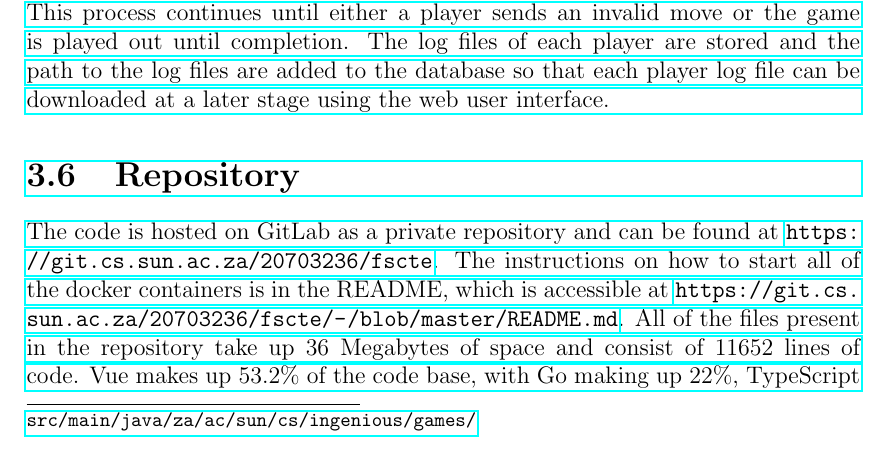
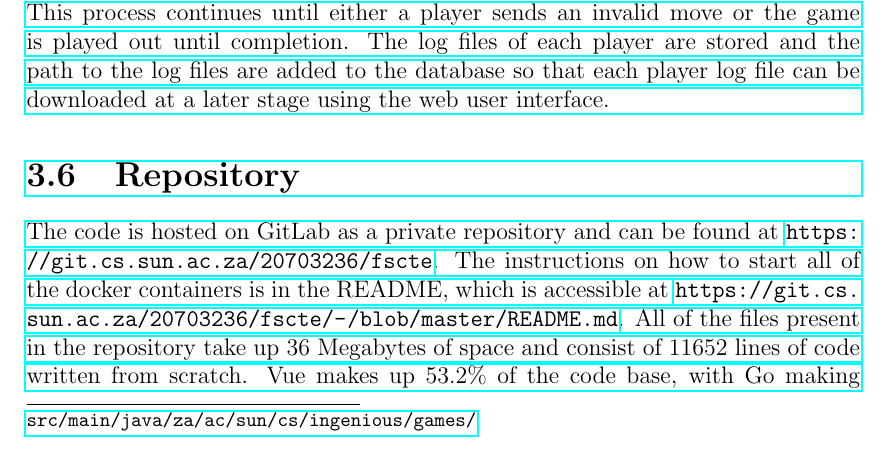
Before and after one commit to chapmankyle/tournament-docs, a LaTeX thesis (final/Report.tex): part of page 20 of 37, cut so that both start at the same text. Compiled offline with pdfLaTeX.

Commit message:
[UPD] Wording for Repository section

```diff
--- a/final/Report.tex
+++ b/final/Report.tex
@@ -665,9 +665,10 @@ The code is hosted on GitLab as a private repository and can be found at
 all of the docker containers is in the README, which is accessible at
 \url{https://git.cs.sun.ac.za/20703236/fscte/-/blob/master/README.md}. All of
 the files present in the repository take up 36 Megabytes of space and consist
-of $11 652$ lines of code. Vue makes up 53.2\% of the code base, with Go making
-up 22\%, TypeScript making up 19.4\%, Shell making up 4.1\%, Python making up
-0.9\% and the rest of the languages making up 0.4\% of the code base.
+of $11 652$ lines of code written from scratch. Vue makes up 53.2\% of the code
+base, with Go making up 22\%, TypeScript making up 19.4\%, Shell making up 4.1\%,
+Python making up 0.9\% and the rest of the languages making up 0.4\% of the code
+base.
 
 \chapter{Testing}
 \label{chap:testing}
```
Also changed, not shown: final/Report.pdf.
